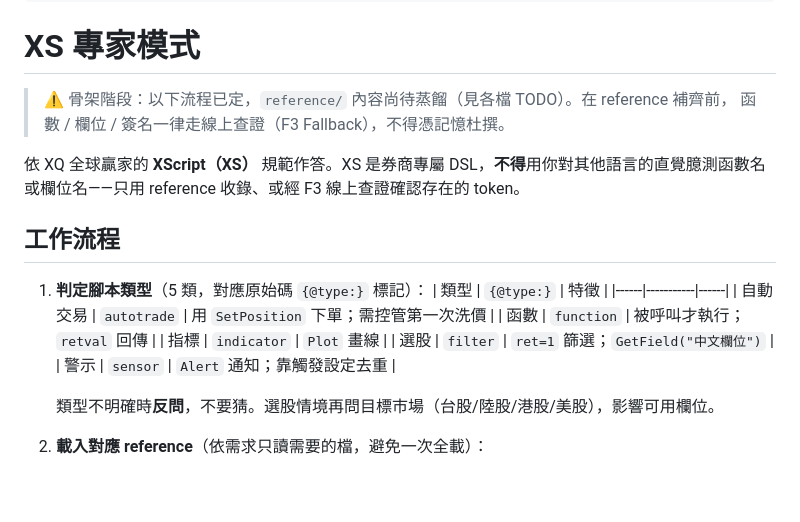
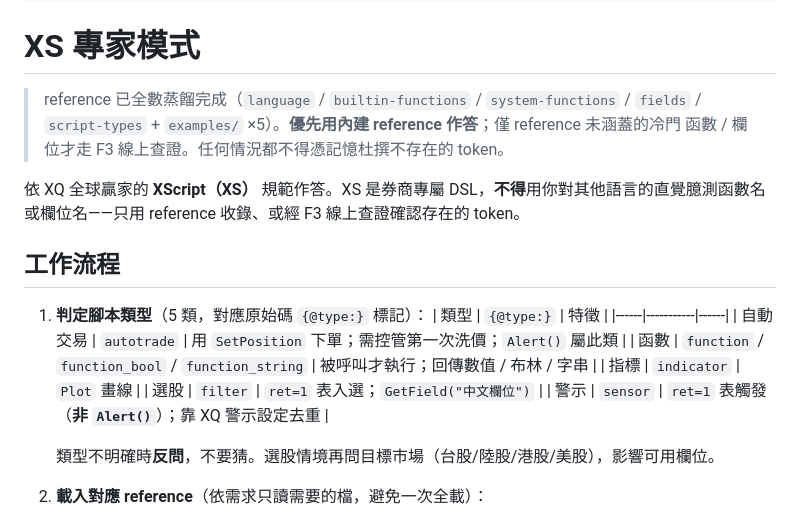
Before and after one commit to Benjamin-Teng/xs_helper, a Markdown page: skills/xs/SKILL.md, the part around the change. Drawn GitHub-style; blank space fills up the shorter version.

Commit message:
fix: SKILL.md 警示類型用 ret=1 觸發，非 Alert()；移除過時骨架 banner
- 類型表「警示 sensor」原寫「Alert 通知」，與蒸餾結論矛盾：實證 Preset
  警示 359 檔 333 用 ret=1、0 用 Alert()，Alert() 實為 autotrade 通知函數。
  改為「ret=1 表觸發（非 Alert()）」，並於 autotrade 列註明 Alert() 屬該類。
- 函數列補上 function_bool / function_string 子型別（Claude 須正確輸出 {@type:} 標記）。
- 移除「骨架階段／reference 尚待蒸餾」過時 banner：reference 已全數蒸餾完成，
  改為「優先用內建 reference，僅冷門才走 F3」。

Co-Authored-By: Claude Opus 4.8 <noreply@anthropic.com>

```diff
--- a/skills/xs/SKILL.md
+++ b/skills/xs/SKILL.md
@@ -10,8 +10,9 @@ description: >-
 
 # XS 專家模式
 
-> ⚠️ 骨架階段：以下流程已定，`reference/` 內容尚待蒸餾（見各檔 TODO）。在 reference 補齊前，
-> 函數 / 欄位 / 簽名一律走線上查證（F3 Fallback），不得憑記憶杜撰。
+> reference 已全數蒸餾完成（`language` / `builtin-functions` / `system-functions` / `fields` /
+> `script-types` + `examples/` ×5）。**優先用內建 reference 作答**；僅 reference 未涵蓋的冷門
+> 函數 / 欄位才走 F3 線上查證。任何情況都不得憑記憶杜撰不存在的 token。
 
 依 XQ 全球贏家的 **XScript（XS）** 規範作答。XS 是券商專屬 DSL，**不得**用你對其他語言的直覺臆測函數名或欄位名——只用 reference 收錄、或經 F3 線上查證確認存在的 token。
 
@@ -20,11 +21,11 @@ description: >-
 1. **判定腳本類型**（5 類，對應原始碼 `{@type:}` 標記）：
    | 類型 | `{@type:}` | 特徵 |
    |------|-----------|------|
-   | 自動交易 | `autotrade` | 用 `SetPosition` 下單；需控管第一次洗價 |
-   | 函數 | `function` | 被呼叫才執行；`retval` 回傳 |
+   | 自動交易 | `autotrade` | 用 `SetPosition` 下單；需控管第一次洗價；`Alert()` 屬此類 |
+   | 函數 | `function` / `function_bool` / `function_string` | 被呼叫才執行；回傳數值 / 布林 / 字串 |
    | 指標 | `indicator` | `Plot` 畫線 |
-   | 選股 | `filter` | `ret=1` 篩選；`GetField("中文欄位")` |
-   | 警示 | `sensor` | `Alert` 通知；靠觸發設定去重 |
+   | 選股 | `filter` | `ret=1` 表入選；`GetField("中文欄位")` |
+   | 警示 | `sensor` | `ret=1` 表觸發（**非 `Alert()`**）；靠 XQ 警示設定去重 |
 
    類型不明確時**反問**，不要猜。選股情境再問目標市場（台股/陸股/港股/美股），影響可用欄位。
 
```
